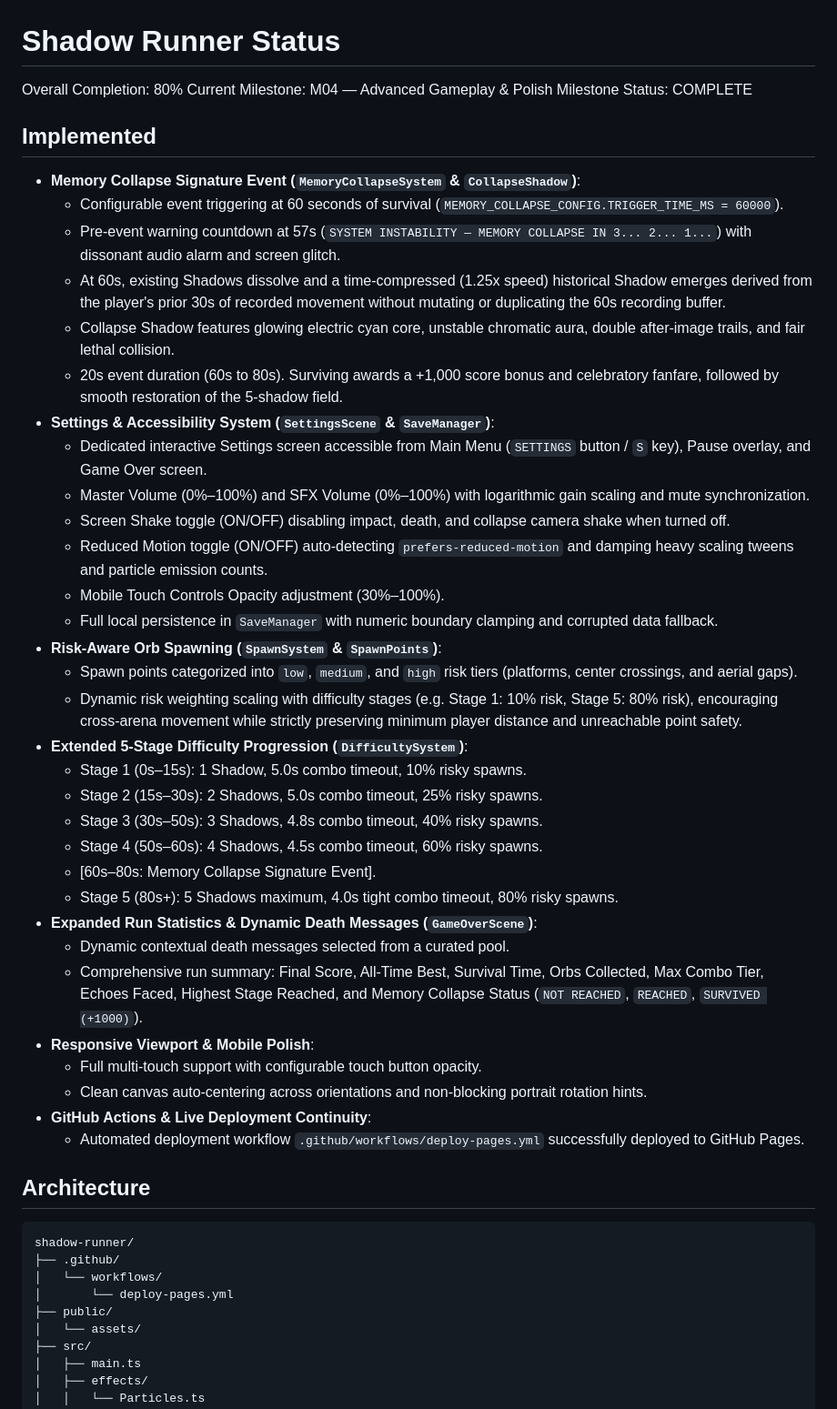
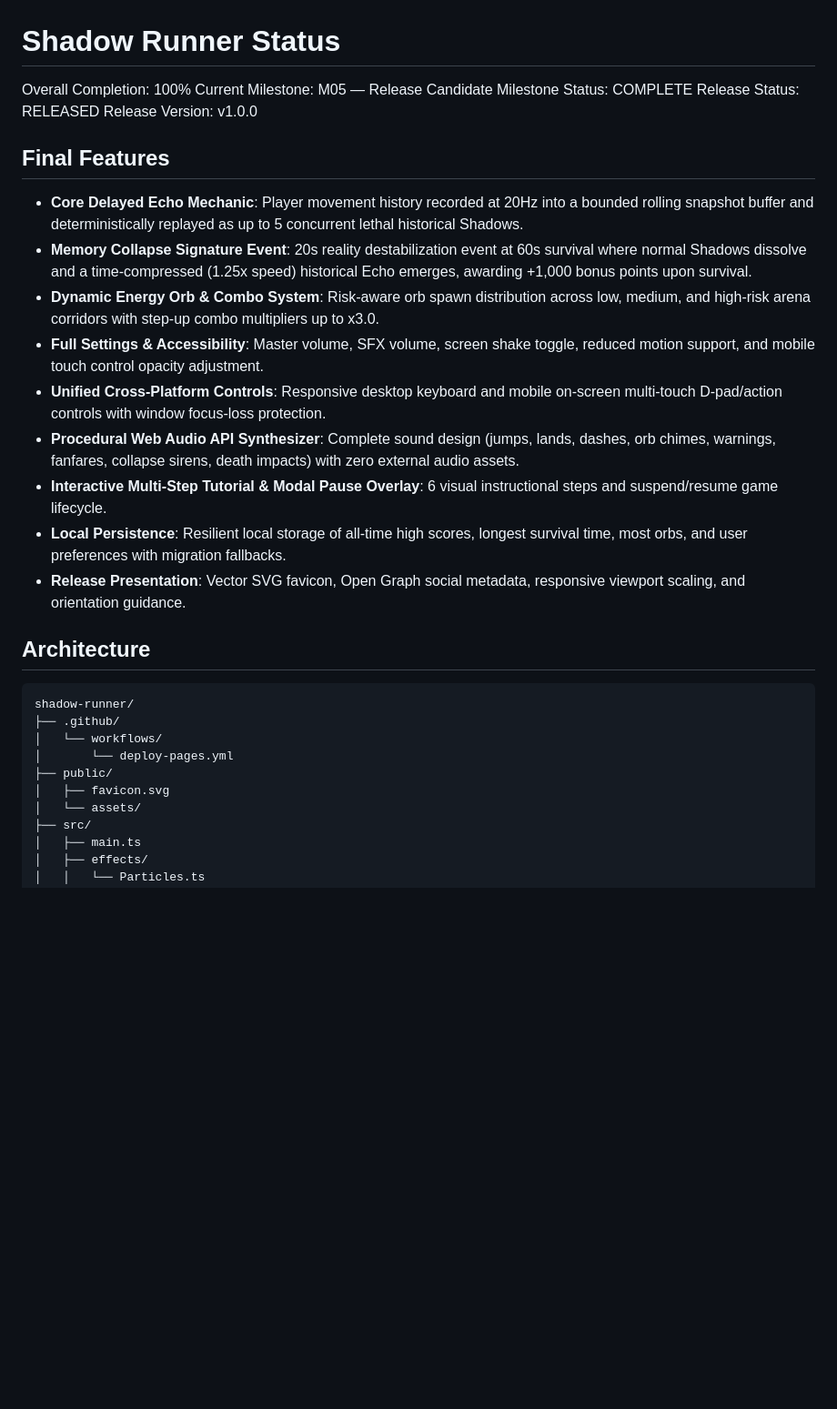
Before and after one commit to 3bud-ZC/Shadow-Runner, a Markdown page: STATUS.md, the part around one of its changes. Shown at 91% size. GitHub-like rendering; blank space fills up the shorter version.

````diff
--- a/STATUS.md
+++ b/STATUS.md
@@ -1,41 +1,21 @@
 # Shadow Runner Status
 
-Overall Completion: 80%
-Current Milestone: M04 — Advanced Gameplay & Polish
+Overall Completion: 100%
+Current Milestone: M05 — Release Candidate
 Milestone Status: COMPLETE
+Release Status: RELEASED
+Release Version: v1.0.0
 
-## Implemented
-- **Memory Collapse Signature Event (`MemoryCollapseSystem` & `CollapseShadow`)**:
-  - Configurable event triggering at 60 seconds of survival (`MEMORY_COLLAPSE_CONFIG.TRIGGER_TIME_MS = 60000`).
-  - Pre-event warning countdown at 57s (`SYSTEM INSTABILITY — MEMORY COLLAPSE IN 3... 2... 1...`) with dissonant audio alarm and screen glitch.
-  - At 60s, existing Shadows dissolve and a time-compressed (1.25x speed) historical Shadow emerges derived from the player's prior 30s of recorded movement without mutating or duplicating the 60s recording buffer.
-  - Collapse Shadow features glowing electric cyan core, unstable chromatic aura, double after-image trails, and fair lethal collision.
-  - 20s event duration (60s to 80s). Surviving awards a +1,000 score bonus and celebratory fanfare, followed by smooth restoration of the 5-shadow field.
-- **Settings & Accessibility System (`SettingsScene` & `SaveManager`)**:
-  - Dedicated interactive Settings screen accessible from Main Menu (`SETTINGS` button / `S` key), Pause overlay, and Game Over screen.
-  - Master Volume (0%–100%) and SFX Volume (0%–100%) with logarithmic gain scaling and mute synchronization.
-  - Screen Shake toggle (ON/OFF) disabling impact, death, and collapse camera shake when turned off.
-  - Reduced Motion toggle (ON/OFF) auto-detecting `prefers-reduced-motion` and damping heavy scaling tweens and particle emission counts.
-  - Mobile Touch Controls Opacity adjustment (30%–100%).
-  - Full local persistence in `SaveManager` with numeric boundary clamping and corrupted data fallback.
-- **Risk-Aware Orb Spawning (`SpawnSystem` & `SpawnPoints`)**:
-  - Spawn points categorized into `low`, `medium`, and `high` risk tiers (platforms, center crossings, and aerial gaps).
-  - Dynamic risk weighting scaling with difficulty stages (e.g. Stage 1: 10% risk, Stage 5: 80% risk), encouraging cross-arena movement while strictly preserving minimum player distance and unreachable point safety.
-- **Extended 5-Stage Difficulty Progression (`DifficultySystem`)**:
-  - Stage 1 (0s–15s): 1 Shadow, 5.0s combo timeout, 10% risky spawns.
-  - Stage 2 (15s–30s): 2 Shadows, 5.0s combo timeout, 25% risky spawns.
-  - Stage 3 (30s–50s): 3 Shadows, 4.8s combo timeout, 40% risky spawns.
-  - Stage 4 (50s–60s): 4 Shadows, 4.5s combo timeout, 60% risky spawns.
-  - [60s–80s: Memory Collapse Signature Event].
-  - Stage 5 (80s+): 5 Shadows maximum, 4.0s tight combo timeout, 80% risky spawns.
-- **Expanded Run Statistics & Dynamic Death Messages (`GameOverScene`)**:
-  - Dynamic contextual death messages selected from a curated pool.
-  - Comprehensive run summary: Final Score, All-Time Best, Survival Time, Orbs Collected, Max Combo Tier, Echoes Faced, Highest Stage Reached, and Memory Collapse Status (`NOT REACHED`, `REACHED`, `SURVIVED (+1000)`).
-- **Responsive Viewport & Mobile Polish**:
-  - Full multi-touch support with configurable touch button opacity.
-  - Clean canvas auto-centering across orientations and non-blocking portrait rotation hints.
-- **GitHub Actions & Live Deployment Continuity**:
-  - Automated deployment workflow `.github/workflows/deploy-pages.yml` successfully deployed to GitHub Pages.
+## Final Features
+- **Core Delayed Echo Mechanic**: Player movement history recorded at 20Hz into a bounded rolling snapshot buffer and deterministically replayed as up to 5 concurrent lethal historical Shadows.
+- **Memory Collapse Signature Event**: 20s reality destabilization event at 60s survival where normal Shadows dissolve and a time-compressed (1.25x speed) historical Echo emerges, awarding +1,000 bonus points upon survival.
+- **Dynamic Energy Orb & Combo System**: Risk-aware orb spawn distribution across low, medium, and high-risk arena corridors with step-up combo multipliers up to x3.0.
+- **Full Settings & Accessibility**: Master volume, SFX volume, screen shake toggle, reduced motion support, and mobile touch control opacity adjustment.
+- **Unified Cross-Platform Controls**: Responsive desktop keyboard and mobile on-screen multi-touch D-pad/action controls with window focus-loss protection.
+- **Procedural Web Audio API Synthesizer**: Complete sound design (jumps, lands, dashes, orb chimes, warnings, fanfares, collapse sirens, death impacts) with zero external audio assets.
+- **Interactive Multi-Step Tutorial & Modal Pause Overlay**: 6 visual instructional steps and suspend/resume game lifecycle.
+- **Local Persistence**: Resilient local storage of all-time high scores, longest survival time, most orbs, and user preferences with migration fallbacks.
+- **Release Presentation**: Vector SVG favicon, Open Graph social metadata, responsive viewport scaling, and orientation guidance.
 
 ## Architecture
 ```text
@@ -44,6 +24,7 @@ shadow-runner/
 │   └── workflows/
 │       └── deploy-pages.yml
 ├── public/
+│   ├── favicon.svg
 │   └── assets/
 ├── src/
 │   ├── main.ts
````
Also changed, not shown: other parts of STATUS.md (+41 -30 lines).
